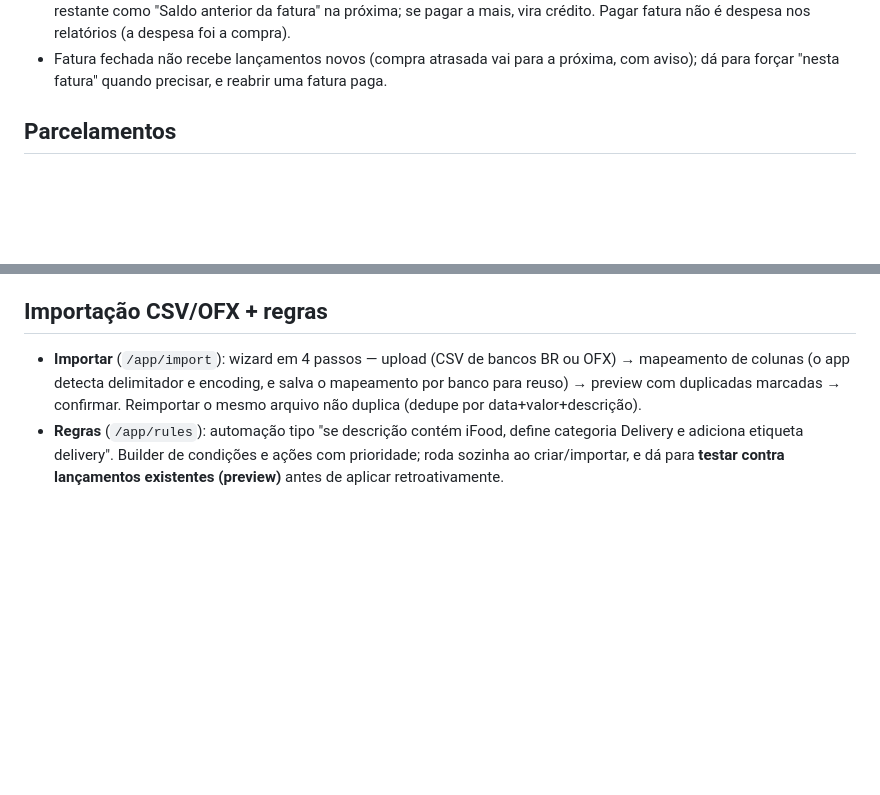
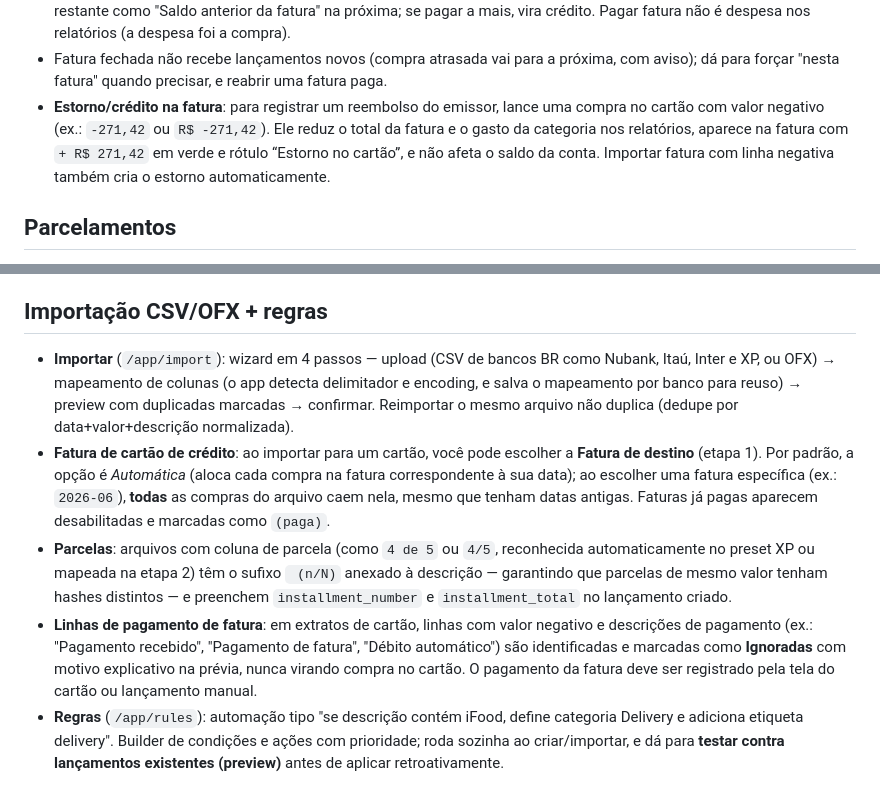
Before and after one commit to alienmonk09/autopilot-finance-iam, a Markdown page: exemplo/docs/USER_GUIDE.md, 2 parts joined by grey strips. Drawn GitHub-style; blank space fills up the shorter version.

```diff
--- a/exemplo/docs/USER_GUIDE.md
+++ b/exemplo/docs/USER_GUIDE.md
@@ -63,6 +63,7 @@ poucos toques).
 - Fatura fechada não recebe lançamentos novos (compra atrasada vai para a
   próxima, com aviso); dá para forçar "nesta fatura" quando precisar, e
   reabrir uma fatura paga.
+- **Estorno/crédito na fatura**: para registrar um reembolso do emissor, lance uma compra no cartão com valor negativo (ex.: `-271,42` ou `R$ -271,42`). Ele reduz o total da fatura e o gasto da categoria nos relatórios, aparece na fatura com `+ R$ 271,42` em verde e rótulo “Estorno no cartão”, e não afeta o saldo da conta. Importar fatura com linha negativa também cria o estorno automaticamente.
 
 ## Parcelamentos
 
@@ -119,10 +120,24 @@ poucos toques).
 ## Importação CSV/OFX + regras
 
 - **Importar** (`/app/import`): wizard em 4 passos — upload (CSV de bancos BR
-  ou OFX) → mapeamento de colunas (o app detecta delimitador e encoding, e
-  salva o mapeamento por banco para reuso) → preview com duplicadas marcadas
-  → confirmar. Reimportar o mesmo arquivo não duplica (dedupe por
-  data+valor+descrição).
+  como Nubank, Itaú, Inter e XP, ou OFX) → mapeamento de colunas (o app detecta
+  delimitador e encoding, e salva o mapeamento por banco para reuso) → preview com
+  duplicadas marcadas → confirmar. Reimportar o mesmo arquivo não duplica
+  (dedupe por data+valor+descrição normalizada).
+- **Fatura de cartão de crédito**: ao importar para um cartão, você pode escolher a
+  **Fatura de destino** (etapa 1). Por padrão, a opção é *Automática* (aloca cada
+  compra na fatura correspondente à sua data); ao escolher uma fatura específica
+  (ex.: `2026-06`), **todas** as compras do arquivo caem nela, mesmo que tenham
+  datas antigas. Faturas já pagas aparecem desabilitadas e marcadas como `(paga)`.
+- **Parcelas**: arquivos com coluna de parcela (como `4 de 5` ou `4/5`, reconhecida
+  automaticamente no preset XP ou mapeada na etapa 2) têm o sufixo ` (n/N)` anexado
+  à descrição — garantindo que parcelas de mesmo valor tenham hashes distintos — e
+  preenchem `installment_number` e `installment_total` no lançamento criado.
+- **Linhas de pagamento de fatura**: em extratos de cartão, linhas com valor negativo
+  e descrições de pagamento (ex.: "Pagamento recebido", "Pagamento de fatura",
+  "Débito automático") são identificadas e marcadas como **Ignoradas** com motivo
+  explicativo na prévia, nunca virando compra no cartão. O pagamento da fatura
+  deve ser registrado pela tela do cartão ou lançamento manual.
 - **Regras** (`/app/rules`): automação tipo "se descrição contém iFood, define
   categoria Delivery e adiciona etiqueta delivery". Builder de condições e
   ações com prioridade; roda sozinha ao criar/importar, e dá para **testar
```
Also changed, not shown: exemplo/CHANGELOG.md (+10 -0 lines), exemplo/docs/SPEC.md (+7 -4 lines).
